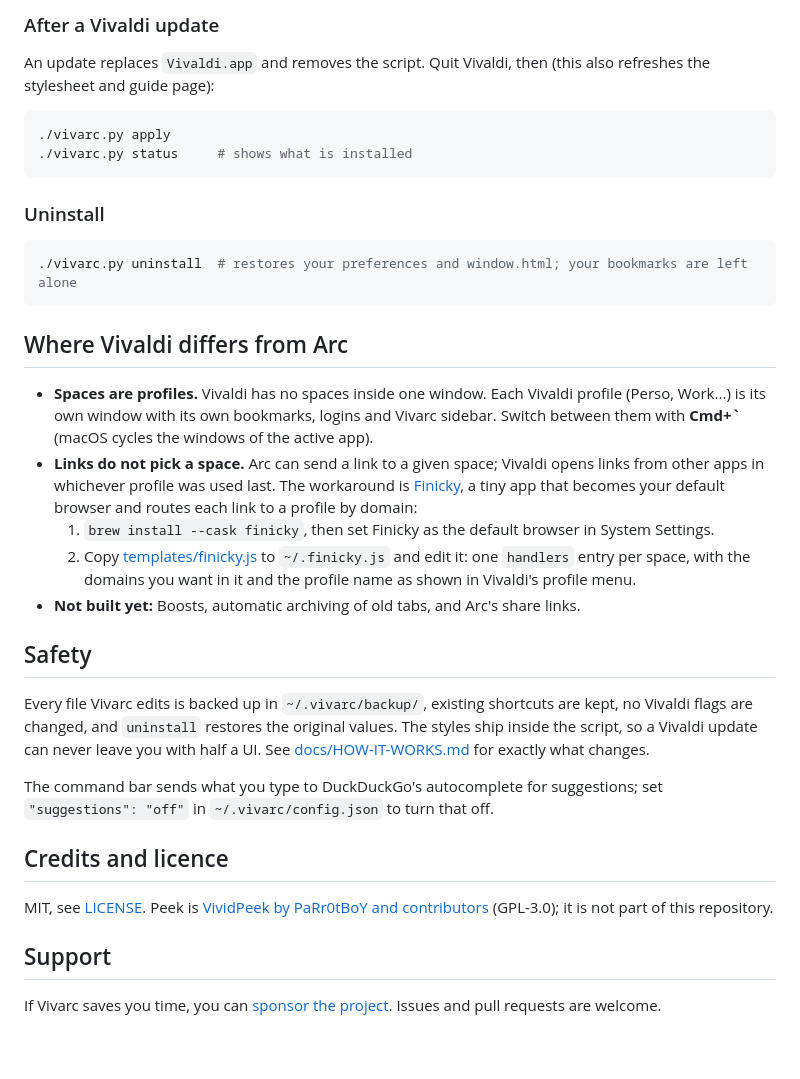
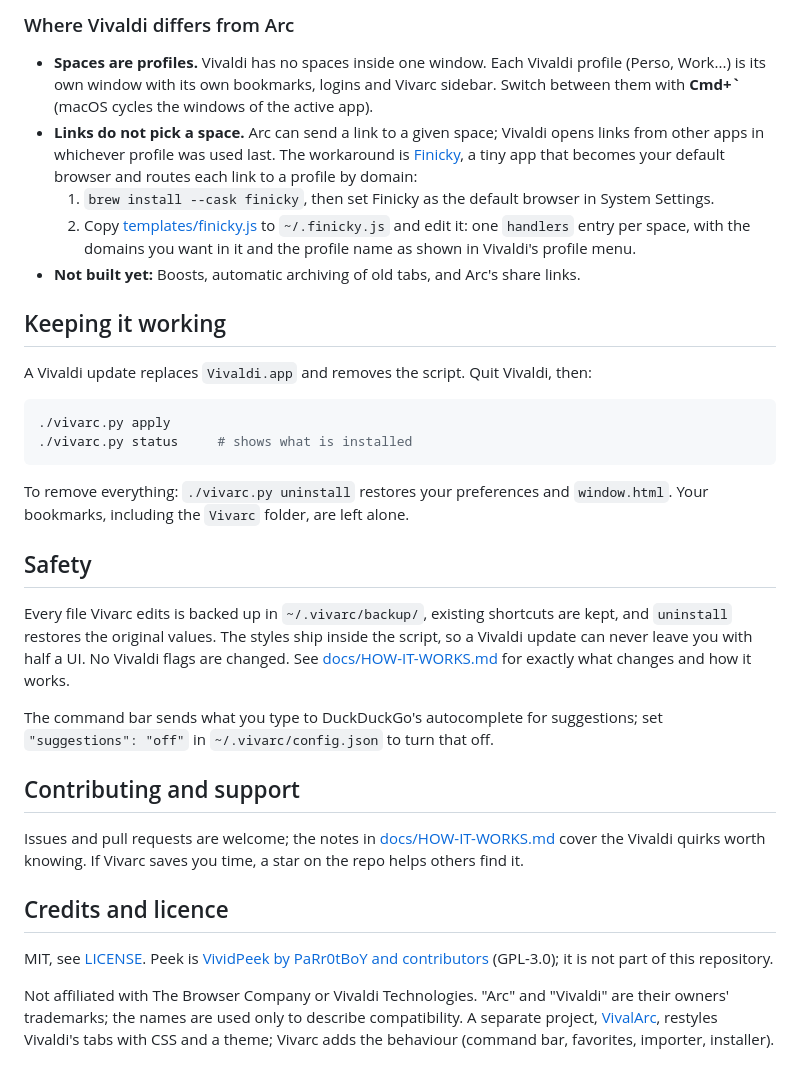
Before and after one commit to KASOGIT/vivarc, a Markdown page: README.md, the part around the change printed below. GitHub-like rendering.

````diff
--- a/README.md
+++ b/README.md
@@ -51,20 +72,5 @@ Arc spaces map to Vivaldi profiles; see [Where Vivaldi differs from Arc](#where-
 
-### After a Vivaldi update
-
-An update replaces `Vivaldi.app` and removes the script. Quit Vivaldi, then (this also refreshes the stylesheet and guide page):
-
-```sh
-./vivarc.py apply
-./vivarc.py status     # shows what is installed
-```
-
-### Uninstall
-
-```sh
-./vivarc.py uninstall  # restores your preferences and window.html; your bookmarks are left alone
-```
-
-## Where Vivaldi differs from Arc
+### Where Vivaldi differs from Arc
 
 - **Spaces are profiles.** Vivaldi has no spaces inside one window. Each Vivaldi profile (Perso, Work...) is its own window with its own bookmarks, logins and Vivarc sidebar. Switch between them with **Cmd+`** (macOS cycles the windows of the active app).
 - **Links do not pick a space.** Arc can send a link to a given space; Vivaldi opens links from other apps in whichever profile was used last. The workaround is [Finicky](https://github.com/johnste/finicky), a tiny app that becomes your default browser and routes each link to a profile by domain:
@@ -72,16 +78,29 @@ An update replaces `Vivaldi.app` and removes the script. Quit Vivaldi, then (thi
   2. Copy [templates/finicky.js](templates/finicky.js) to `~/.finicky.js` and edit it: one `handlers` entry per space, with the domains you want in it and the profile name as shown in Vivaldi's profile menu.
 - **Not built yet:** Boosts, automatic archiving of old tabs, and Arc's share links.
 
+## Keeping it working
+
+A Vivaldi update replaces `Vivaldi.app` and removes the script. Quit Vivaldi, then:
+
+```sh
+./vivarc.py apply
+./vivarc.py status     # shows what is installed
+```
+
+To remove everything: `./vivarc.py uninstall` restores your preferences and `window.html`. Your bookmarks, including the `Vivarc` folder, are left alone.
+
 ## Safety
 
-Every file Vivarc edits is backed up in `~/.vivarc/backup/`, existing shortcuts are kept, no Vivaldi flags are changed, and `uninstall` restores the original values. The styles ship inside the script, so a Vivaldi update can never leave you with half a UI. See [docs/HOW-IT-WORKS.md](docs/HOW-IT-WORKS.md) for exactly what changes.
+Every file Vivarc edits is backed up in `~/.vivarc/backup/`, existing shortcuts are kept, and `uninstall` restores the original values. The styles ship inside the script, so a Vivaldi update can never leave you with half a UI. No Vivaldi flags are changed. See [docs/HOW-IT-WORKS.md](docs/HOW-IT-WORKS.md) for exactly what changes and how it works.
 
 The command bar sends what you type to DuckDuckGo's autocomplete for suggestions; set `"suggestions": "off"` in `~/.vivarc/config.json` to turn that off.
+
+## Contributing and support
+
+Issues and pull requests are welcome; the notes in [docs/HOW-IT-WORKS.md](docs/HOW-IT-WORKS.md) cover the Vivaldi quirks worth knowing. If Vivarc saves you time, a star on the repo helps others find it.
 
 ## Credits and licence
 
 MIT, see [LICENSE](LICENSE). Peek is [VividPeek by PaRr0tBoY and contributors](https://github.com/PaRr0tBoY/Awesome-Vivaldi) (GPL-3.0); it is not part of this repository.
 
-## Support
-
-If Vivarc saves you time, you can [sponsor the project](https://github.com/sponsors/KASOGIT). Issues and pull requests are welcome.
+Not affiliated with The Browser Company or Vivaldi Technologies. "Arc" and "Vivaldi" are their owners' trademarks; the names are used only to describe compatibility. A separate project, [VivalArc](https://github.com/tovifun/VivalArc), restyles Vivaldi's tabs with CSS and a theme; Vivarc adds the behaviour (command bar, favorites, importer, installer).
````
Also changed, not shown: other parts of README.md (+53 -32 lines), docs/screenshots/command-bar.png (added), docs/screenshots/sidebar.png (added), docs/screenshots/theme.png (added).
